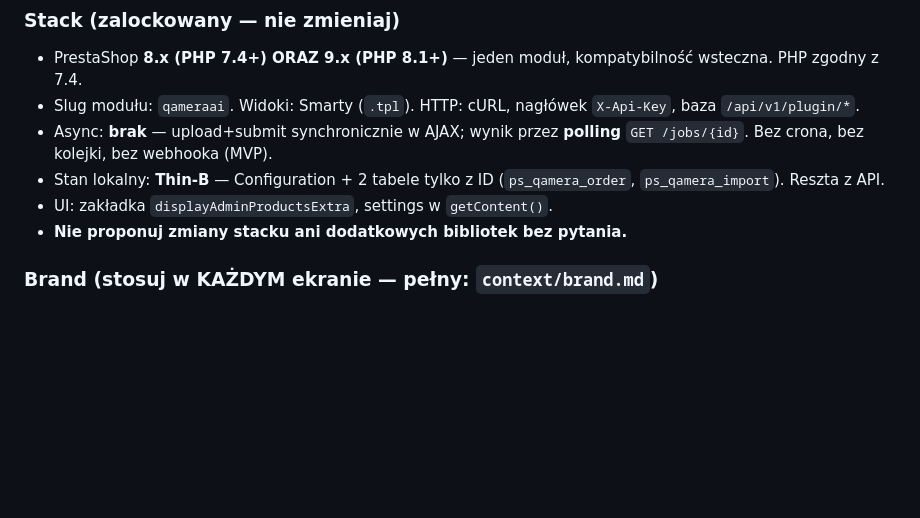
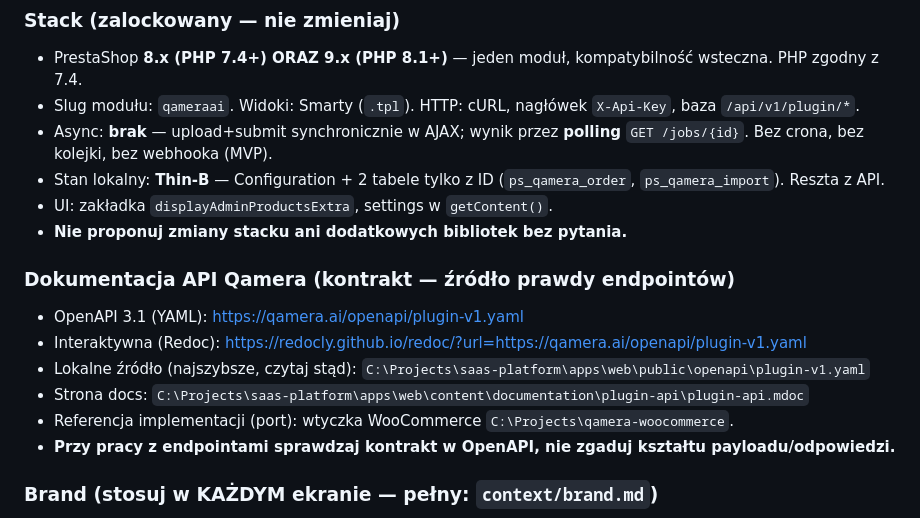
Before and after one commit to 200iqlabs/qamera-prestashop-plugin, a Markdown page: CLAUDE.md, the part around the change. Rendered like a GitHub page; blank space fills up the shorter version.

Commit message:
Add Qamera Plugin API docs links to CLAUDE.md rules
Sekcja "Dokumentacja API Qamera": OpenAPI YAML (url + lokalna sciezka),
Redoc, strona docs, referencja WooCommerce. Reguła: sprawdzaj kontrakt
w OpenAPI, nie zgaduj payloadu.

Co-Authored-By: Claude Opus 4.8 (1M context) <noreply@anthropic.com>

```diff
--- a/CLAUDE.md
+++ b/CLAUDE.md
@@ -39,6 +39,14 @@ NIE jej architekturę (WooCommerce duplikuje stan w post_meta — my nie).
 - Stan lokalny: **Thin-B** — Configuration + 2 tabele tylko z ID (`ps_qamera_order`, `ps_qamera_import`). Reszta z API.
 - UI: zakładka `displayAdminProductsExtra`, settings w `getContent()`.
 - **Nie proponuj zmiany stacku ani dodatkowych bibliotek bez pytania.**
+
+### Dokumentacja API Qamera (kontrakt — źródło prawdy endpointów)
+- OpenAPI 3.1 (YAML): https://qamera.ai/openapi/plugin-v1.yaml
+- Interaktywna (Redoc): https://redocly.github.io/redoc/?url=https://qamera.ai/openapi/plugin-v1.yaml
+- Lokalne źródło (najszybsze, czytaj stąd): `C:\Projects\saas-platform\apps\web\public\openapi\plugin-v1.yaml`
+- Strona docs: `C:\Projects\saas-platform\apps\web\content\documentation\plugin-api\plugin-api.mdoc`
+- Referencja implementacji (port): wtyczka WooCommerce `C:\Projects\qamera-woocommerce`.
+- **Przy pracy z endpointami sprawdzaj kontrakt w OpenAPI, nie zgaduj kształtu payloadu/odpowiedzi.**
 
 ### Brand (stosuj w KAŻDYM ekranie — pełny: `context/brand.md`)
 - Kolory: grafit `#252b30` (nagłówki), **akcent teal `#83babc`** (przyciski primary, aktywna zakładka, plakietki ról), biały `#ffffff`. UI light: bg `#ffffff`, tekst `#1a1a1a`, border `#f3f4f6`, input `#e5e7eb`.
```
